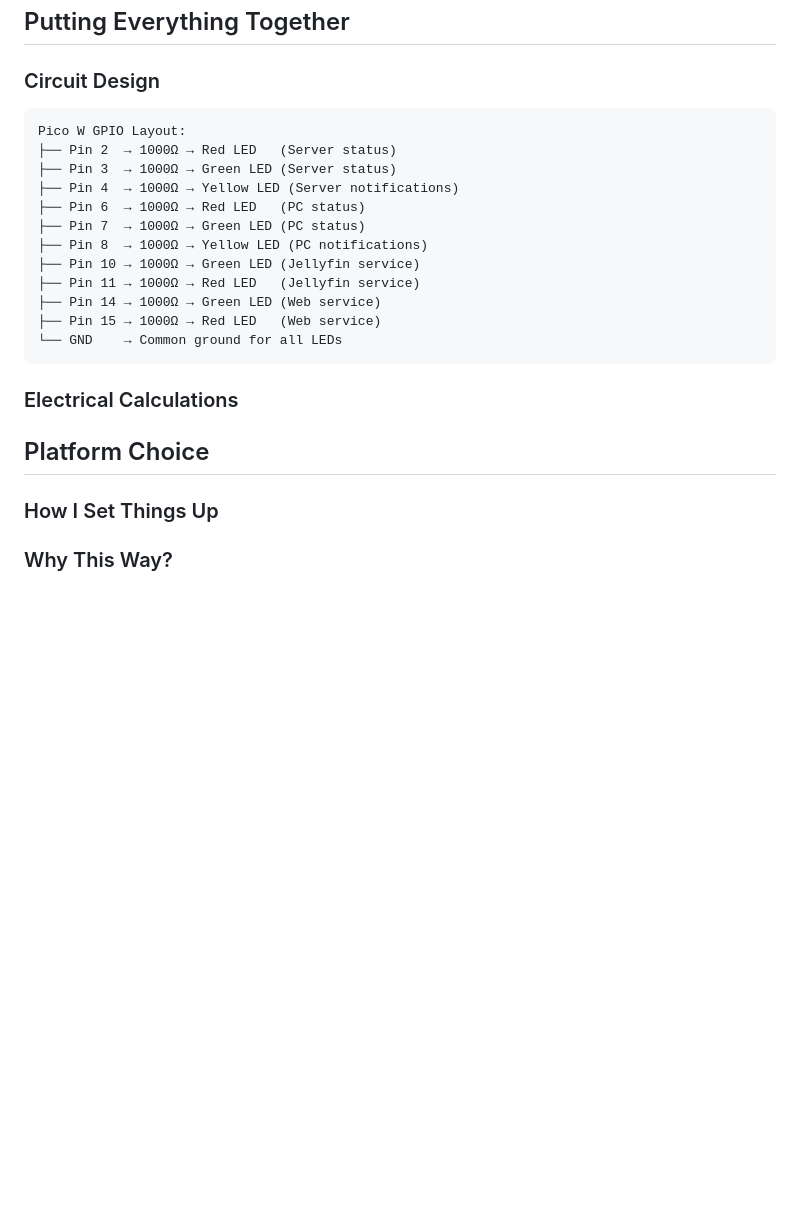
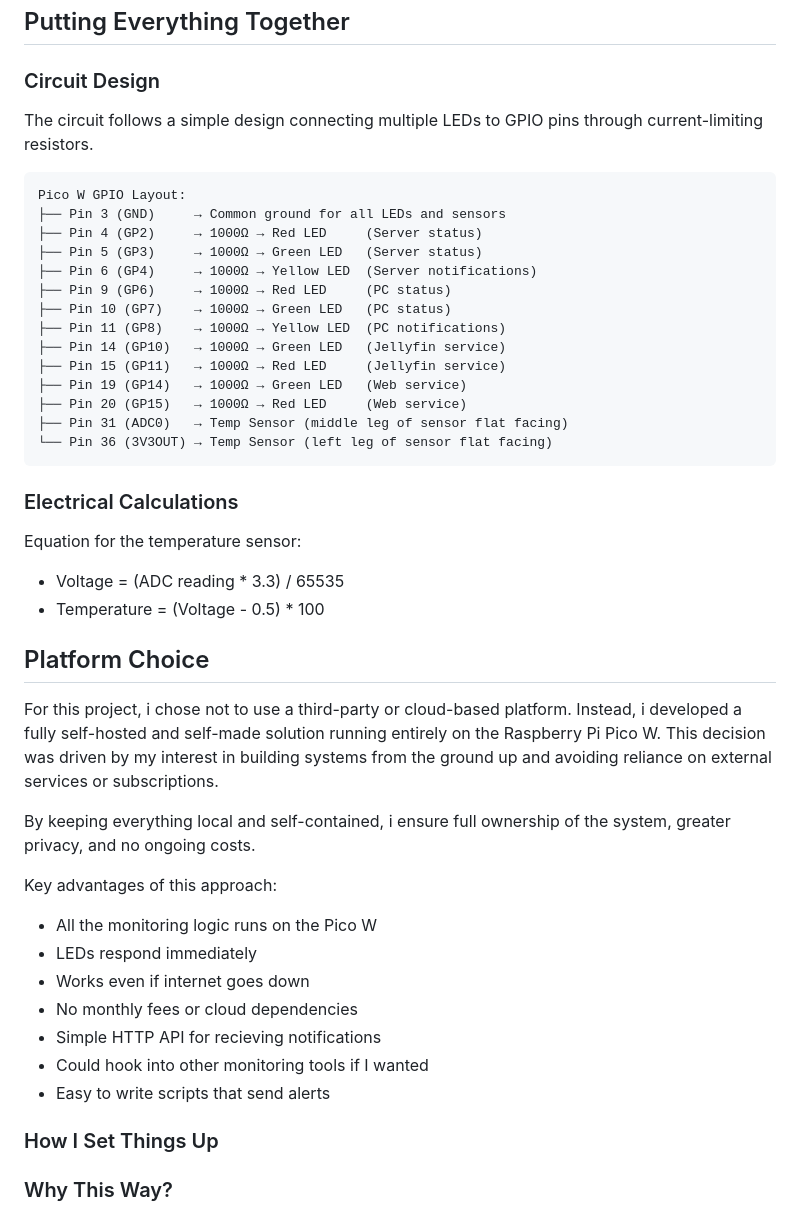
Before and after one commit to mxapd/IoT_server_status, a Markdown page: README.md, the part around the change. Drawn GitHub-style; blank space fills up the shorter version.

Commit message:
more writing

````diff
--- a/README.md
+++ b/README.md
@@ -108,24 +108,45 @@ $ sudo mpremote connect auto repl # connect to the repl to run commands
 
 ### Circuit Design
 
+The circuit follows a simple design connecting multiple LEDs to GPIO pins through current-limiting resistors.
+
 ```
 Pico W GPIO Layout:
-├── Pin 2  → 1000Ω → Red LED   (Server status)
-├── Pin 3  → 1000Ω → Green LED (Server status)
-├── Pin 4  → 1000Ω → Yellow LED (Server notifications)
-├── Pin 6  → 1000Ω → Red LED   (PC status)
-├── Pin 7  → 1000Ω → Green LED (PC status)
-├── Pin 8  → 1000Ω → Yellow LED (PC notifications)
-├── Pin 10 → 1000Ω → Green LED (Jellyfin service)
-├── Pin 11 → 1000Ω → Red LED   (Jellyfin service)
-├── Pin 14 → 1000Ω → Green LED (Web service)
-├── Pin 15 → 1000Ω → Red LED   (Web service)
-└── GND    → Common ground for all LEDs
+├── Pin 3 (GND)     → Common ground for all LEDs and sensors
+├── Pin 4 (GP2)     → 1000Ω → Red LED     (Server status)
+├── Pin 5 (GP3)     → 1000Ω → Green LED   (Server status)
+├── Pin 6 (GP4)     → 1000Ω → Yellow LED  (Server notifications)
+├── Pin 9 (GP6)     → 1000Ω → Red LED     (PC status)
+├── Pin 10 (GP7)    → 1000Ω → Green LED   (PC status)
+├── Pin 11 (GP8)    → 1000Ω → Yellow LED  (PC notifications)
+├── Pin 14 (GP10)   → 1000Ω → Green LED   (Jellyfin service)
+├── Pin 15 (GP11)   → 1000Ω → Red LED     (Jellyfin service)
+├── Pin 19 (GP14)   → 1000Ω → Green LED   (Web service)
+├── Pin 20 (GP15)   → 1000Ω → Red LED     (Web service)
+├── Pin 31 (ADC0)   → Temp Sensor (middle leg of sensor flat facing)
+└── Pin 36 (3V3OUT) → Temp Sensor (left leg of sensor flat facing)
 ```
 
 ### Electrical Calculations
 
+Equation for the temperature sensor:
+- Voltage = (ADC reading * 3.3) / 65535
+- Temperature = (Voltage - 0.5) * 100
+
 ## Platform Choice
+
+For this project, i chose not to use a third-party or cloud-based platform. Instead, i developed a fully self-hosted and self-made solution running entirely on the Raspberry Pi Pico W. This decision was driven by my interest in building systems from the ground up and avoiding reliance on external services or subscriptions.
+
+By keeping everything local and self-contained, i ensure full ownership of the system, greater privacy, and no ongoing costs.
+
+Key advantages of this approach:
+- All the monitoring logic runs on the Pico W
+- LEDs respond immediately
+- Works even if internet goes down
+- No monthly fees or cloud dependencies
+- Simple HTTP API for recieving notifications
+- Could hook into other monitoring tools if I wanted
+- Easy to write scripts that send alerts
 
 ### How I Set Things Up
 
````
